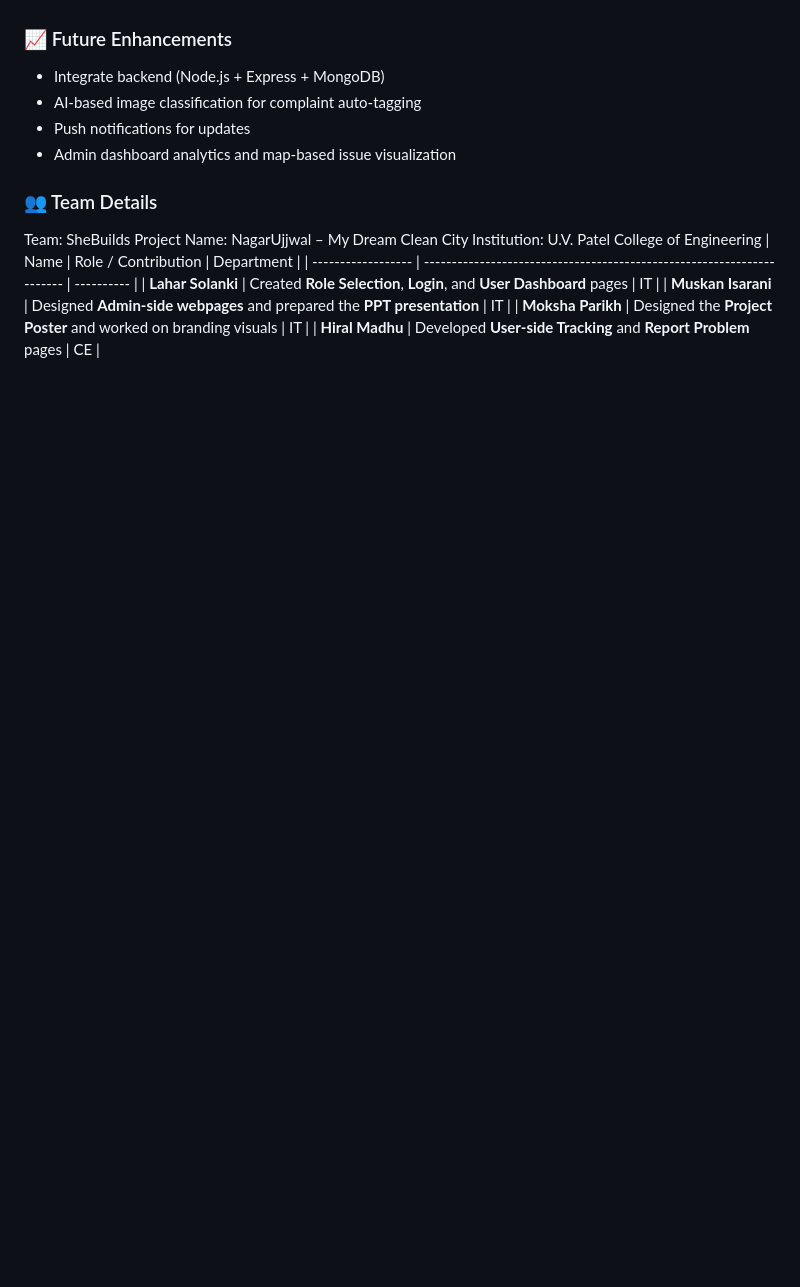
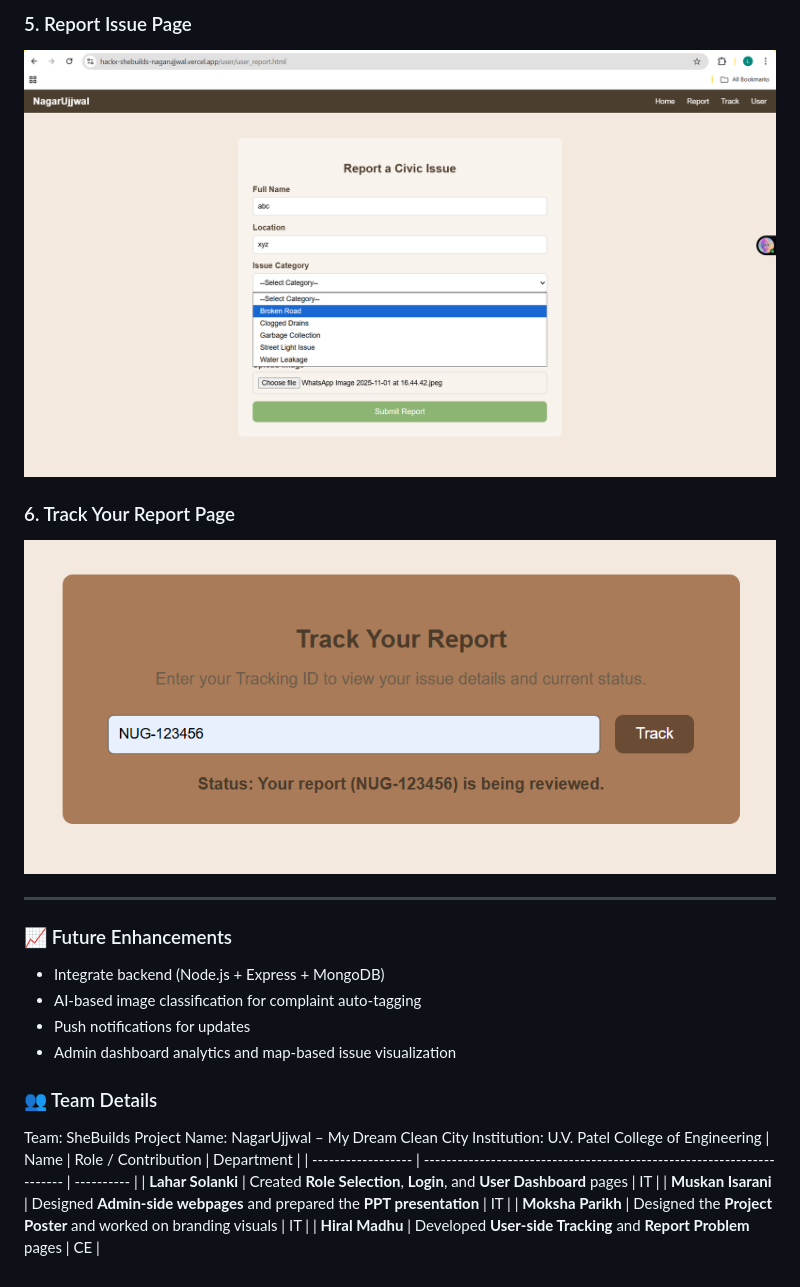
Before and after one commit to Laharsolanki/HackX_SheBuilds, a Markdown page: HackX_SheBuilds/README.md, the part around the change printed below. GitHub-like rendering; pictures changed too: HackX_SheBuilds/assets/user_report.png (added), HackX_SheBuilds/assets/user_track.png (added); blank space fills up the shorter version.

```diff
--- a/HackX_SheBuilds/README.md
+++ b/HackX_SheBuilds/README.md
@@ -88,3 +104,11 @@ Simply open index.html in your browser — no dependencies required.
+### 5. Report Issue Page
+![Report Issue](assets/user_report.png)
+
+### 6. Track Your Report Page
+![Track Report](assets/user_track.png)
+
+---
+
 ### 📈 Future Enhancements
 - Integrate backend (Node.js + Express + MongoDB)
 - AI-based image classification for complaint auto-tagging
```
Also changed, not shown: other parts of HackX_SheBuilds/README.md (+16 -0 lines), HackX_SheBuilds/assets/admin_dashboard.png (added), HackX_SheBuilds/assets/admin_signup.png (added), HackX_SheBuilds/assets/role.png (added), HackX_SheBuilds/assets/user_home.png (added).
